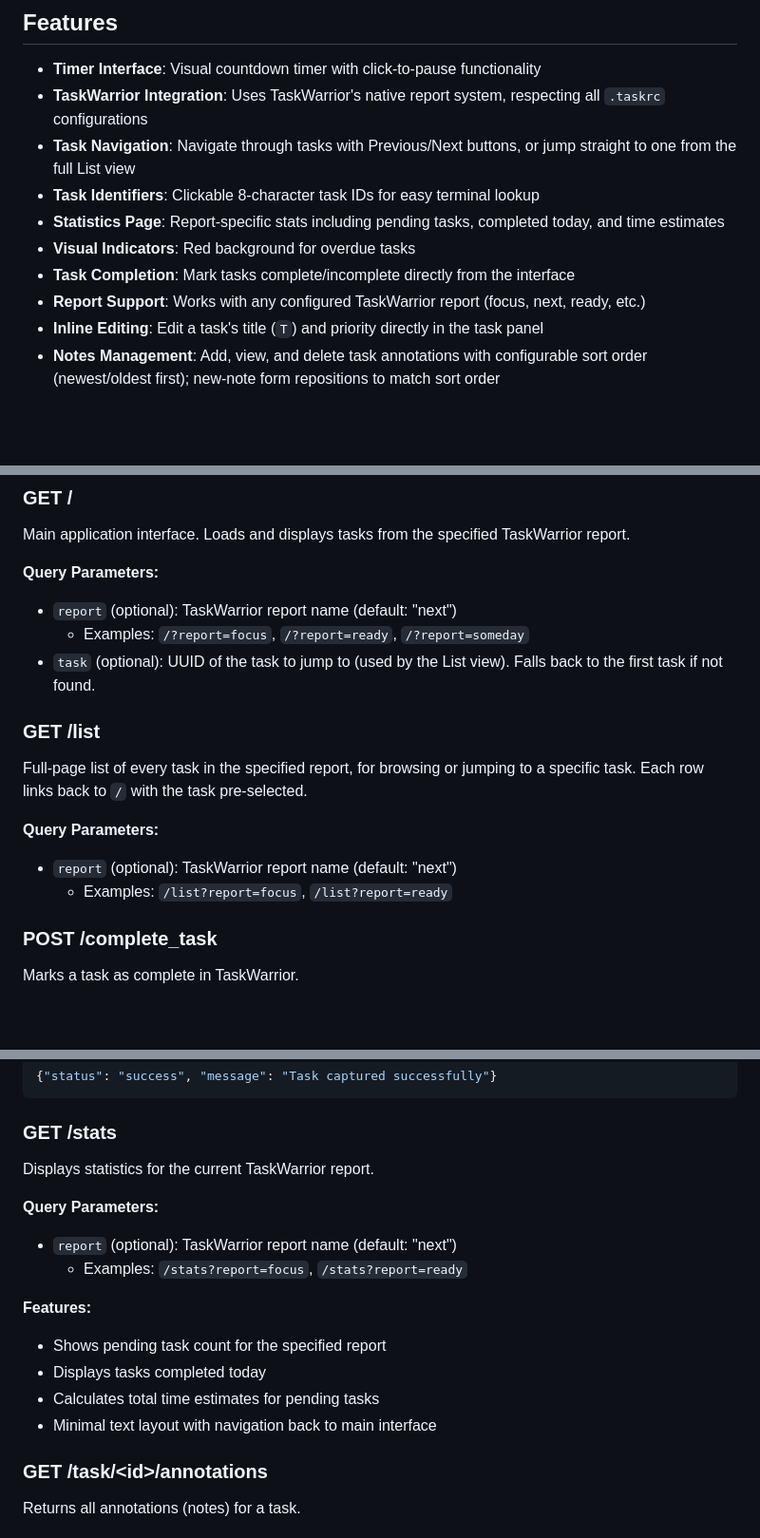
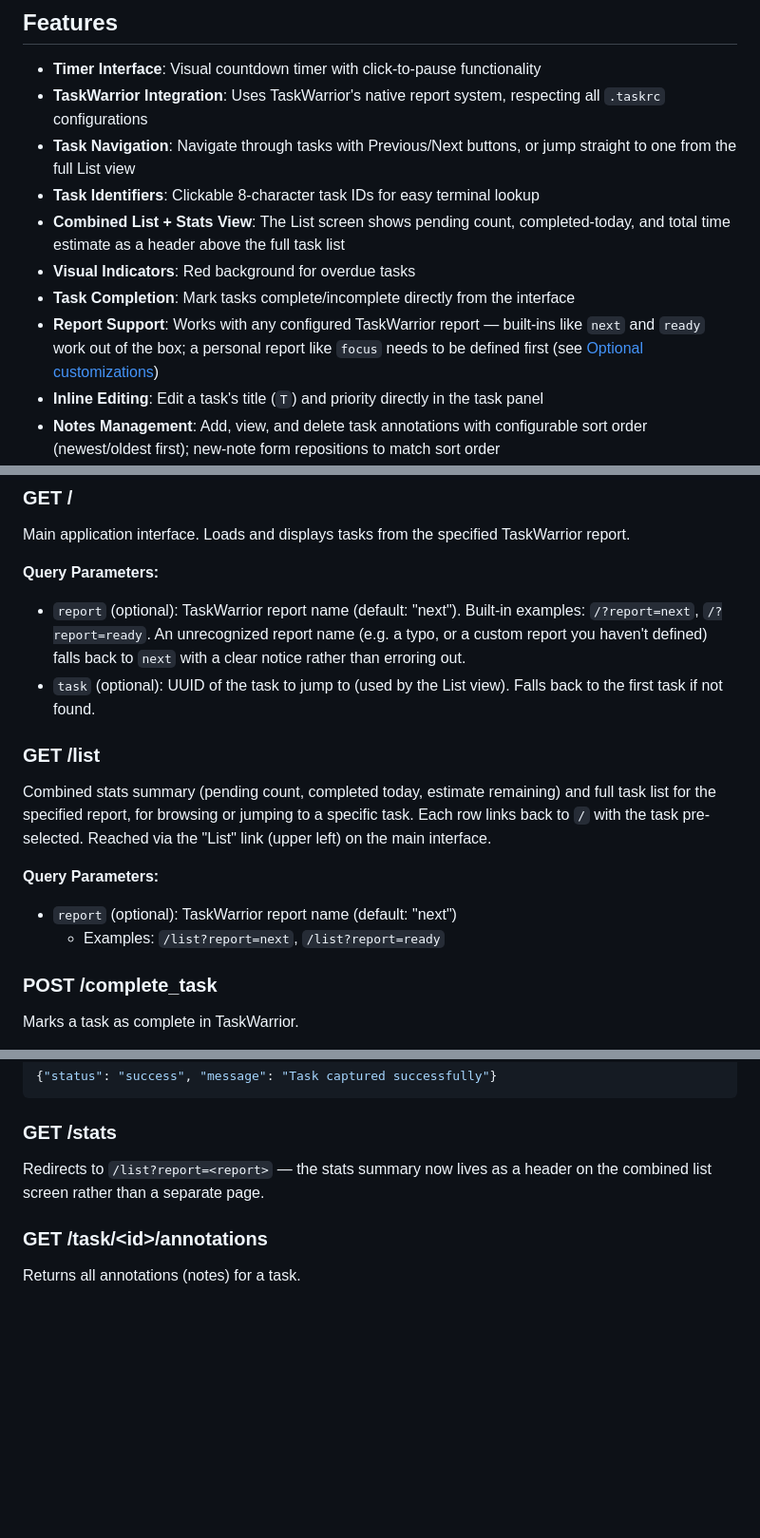
Before and after one commit to porterbhall/oneTask, a Markdown page: README.md, 3 parts joined by grey strips. Shown at 95% size. Rendered like a GitHub page; blank space fills up the shorter version.

````diff
--- a/README.md
+++ b/README.md
@@ -12,10 +12,10 @@ OneTask is a personal, single-user tool shared in case it's useful to you. See [
 - **TaskWarrior Integration**: Uses TaskWarrior's native report system, respecting all `.taskrc` configurations
 - **Task Navigation**: Navigate through tasks with Previous/Next buttons, or jump straight to one from the full List view
 - **Task Identifiers**: Clickable 8-character task IDs for easy terminal lookup
-- **Statistics Page**: Report-specific stats including pending tasks, completed today, and time estimates
+- **Combined List + Stats View**: The List screen shows pending count, completed-today, and total time estimate as a header above the full task list
 - **Visual Indicators**: Red background for overdue tasks
 - **Task Completion**: Mark tasks complete/incomplete directly from the interface
-- **Report Support**: Works with any configured TaskWarrior report (focus, next, ready, etc.)
+- **Report Support**: Works with any configured TaskWarrior report — built-ins like `next` and `ready` work out of the box; a personal report like `focus` needs to be defined first (see [Optional customizations](#optional-customizations))
 - **Inline Editing**: Edit a task's title (`T`) and priority directly in the task panel
 - **Notes Management**: Add, view, and delete task annotations with configurable sort order (newest/oldest first); new-note form repositions to match sort order
 - **Tag Management**: Add and remove tags directly in the task panel without using the TUI
@@ -135,16 +214,15 @@ OneTask provides the following HTTP endpoints:
 Main application interface. Loads and displays tasks from the specified TaskWarrior report.
 
 **Query Parameters:**
-- `report` (optional): TaskWarrior report name (default: "next")
-  - Examples: `/?report=focus`, `/?report=ready`, `/?report=someday`
+- `report` (optional): TaskWarrior report name (default: "next"). Built-in examples: `/?report=next`, `/?report=ready`. An unrecognized report name (e.g. a typo, or a custom report you haven't defined) falls back to `next` with a clear notice rather than erroring out.
 - `task` (optional): UUID of the task to jump to (used by the List view). Falls back to the first task if not found.
 
 ### GET /list
-Full-page list of every task in the specified report, for browsing or jumping to a specific task. Each row links back to `/` with the task pre-selected.
+Combined stats summary (pending count, completed today, estimate remaining) and full task list for the specified report, for browsing or jumping to a specific task. Each row links back to `/` with the task pre-selected. Reached via the "List" link (upper left) on the main interface.
 
 **Query Parameters:**
 - `report` (optional): TaskWarrior report name (default: "next")
-  - Examples: `/list?report=focus`, `/list?report=ready`
+  - Examples: `/list?report=next`, `/list?report=ready`
 
 ### POST /complete_task
 Marks a task as complete in TaskWarrior.
@@ -181,17 +259,7 @@ Adds a new task to TaskWarrior using native TaskWarrior syntax.
 ```
 
 ### GET /stats
-Displays statistics for the current TaskWarrior report.
-
-**Query Parameters:**
-- `report` (optional): TaskWarrior report name (default: "next")
-  - Examples: `/stats?report=focus`, `/stats?report=ready`
-
-**Features:**
-- Shows pending task count for the specified report
-- Displays tasks completed today
-- Calculates total time estimates for pending tasks
-- Minimal text layout with navigation back to main interface
+Redirects to `/list?report=<report>` — the stats summary now lives as a header on the combined list screen rather than a separate page.
 
 ### GET /task/\<id\>/annotations
 Returns all annotations (notes) for a task.
````
Also changed, not shown: other parts of README.md (+84 -5 lines).
